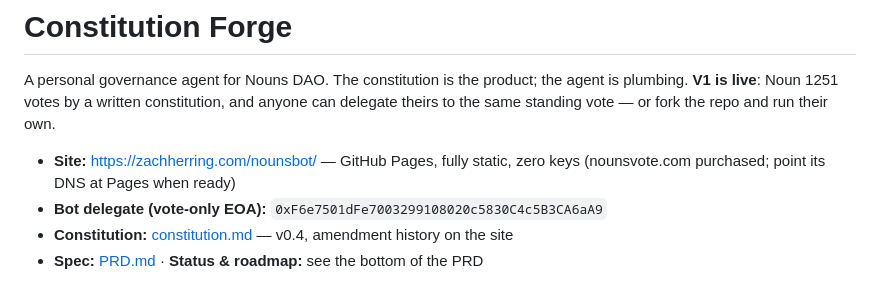
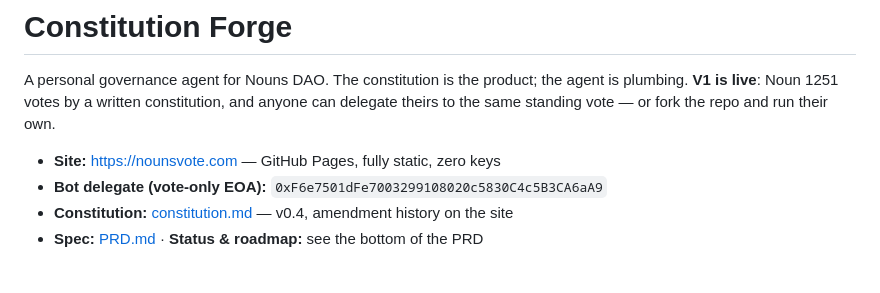
Before and after one commit to zherring/nounsbot, a Markdown page: README.md, the part around the change. Rendered like a GitHub page.

Commit message:
Docs: canonical site URL is nounsvote.com
Co-Authored-By: Claude Fable 5 <noreply@anthropic.com>

```diff
--- a/README.md
+++ b/README.md
@@ -5,7 +5,7 @@ agent is plumbing. **V1 is live**: Noun 1251 votes by a written constitution, an
 anyone can delegate theirs to the same standing vote — or fork the repo and run
 their own.
 
-- **Site:** https://zachherring.com/nounsbot/ — GitHub Pages, fully static, zero keys (nounsvote.com purchased; point its DNS at Pages when ready)
+- **Site:** https://nounsvote.com — GitHub Pages, fully static, zero keys
 - **Bot delegate (vote-only EOA):** `0xF6e7501dFe7003299108020c5830C4c5B3CA6aA9`
 - **Constitution:** [constitution.md](constitution.md) — v0.4, amendment history on the site
 - **Spec:** [PRD.md](PRD.md) · **Status & roadmap:** see the bottom of the PRD
```
Also changed, not shown: PRD.md (+1 -1 lines).
